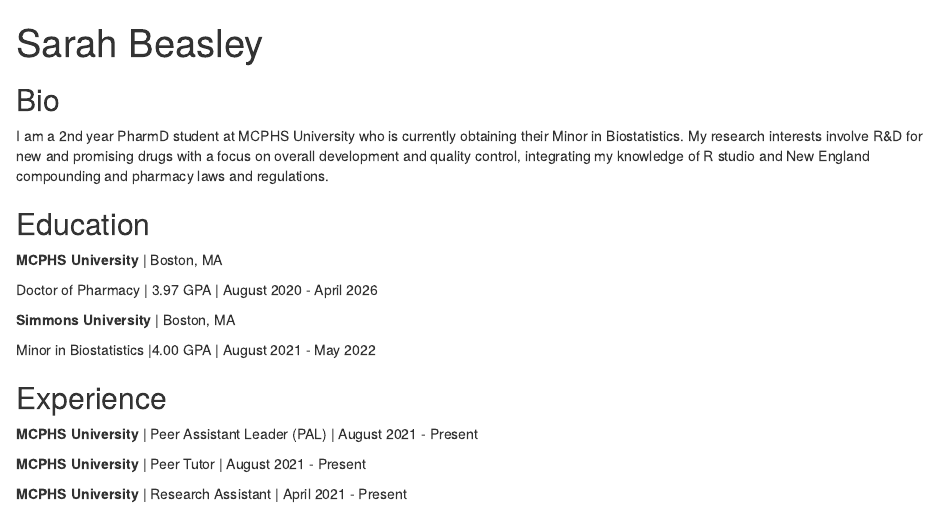
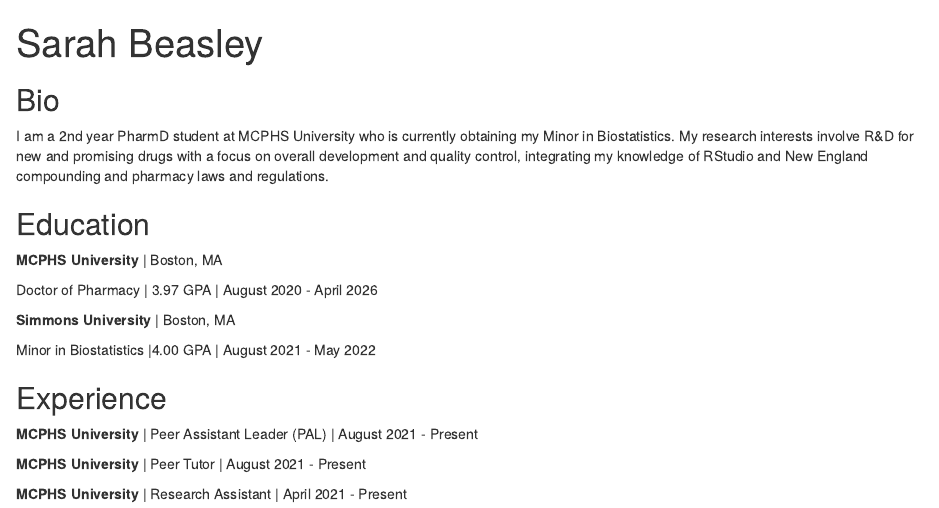
Before and after one commit to sarahbeasley02/sarahbeasley02.github.io, an R Markdown document (index.Rmd): the page in a window 1100 px wide, from its top. Rendered offline with R 4.5, knitr and Pandoc, with nearby package versions; drawn as R Markdown's standard HTML page in place of the format the file asks for.

Commit message:
Add files via upload

```diff
--- a/index.Rmd
+++ b/index.Rmd
@@ -2,19 +2,19 @@
 title: "Sarah Beasley"
 image: "smile side edited.jpg"
 links:
-  - label: Resume
-    url: "Current_CV.pdf"
   - label: LinkedIn
     url: "https://www.linkedin.com/in/sarah-beasley-3608101aa/"
   - label: Email
     url: "mailto:sarahmbeasley02@gmail.com"
+  - label: Resume
+    url: "Current_CV.pdf"
 output:
   postcards::solana
 ---
 
 ## Bio
 
-I am a 2nd year PharmD student at MCPHS University who is currently obtaining their Minor in Biostatistics. My research interests involve R&D for new and promising drugs with a focus on overall development and quality control, integrating my knowledge of R studio and New England compounding and pharmacy laws and regulations.
+I am a 2nd year PharmD student at MCPHS University who is currently obtaining my Minor in Biostatistics. My research interests involve R&D for new and promising drugs with a focus on overall development and quality control, integrating my knowledge of RStudio and New England compounding and pharmacy laws and regulations.
 
 ## Education
 
```
